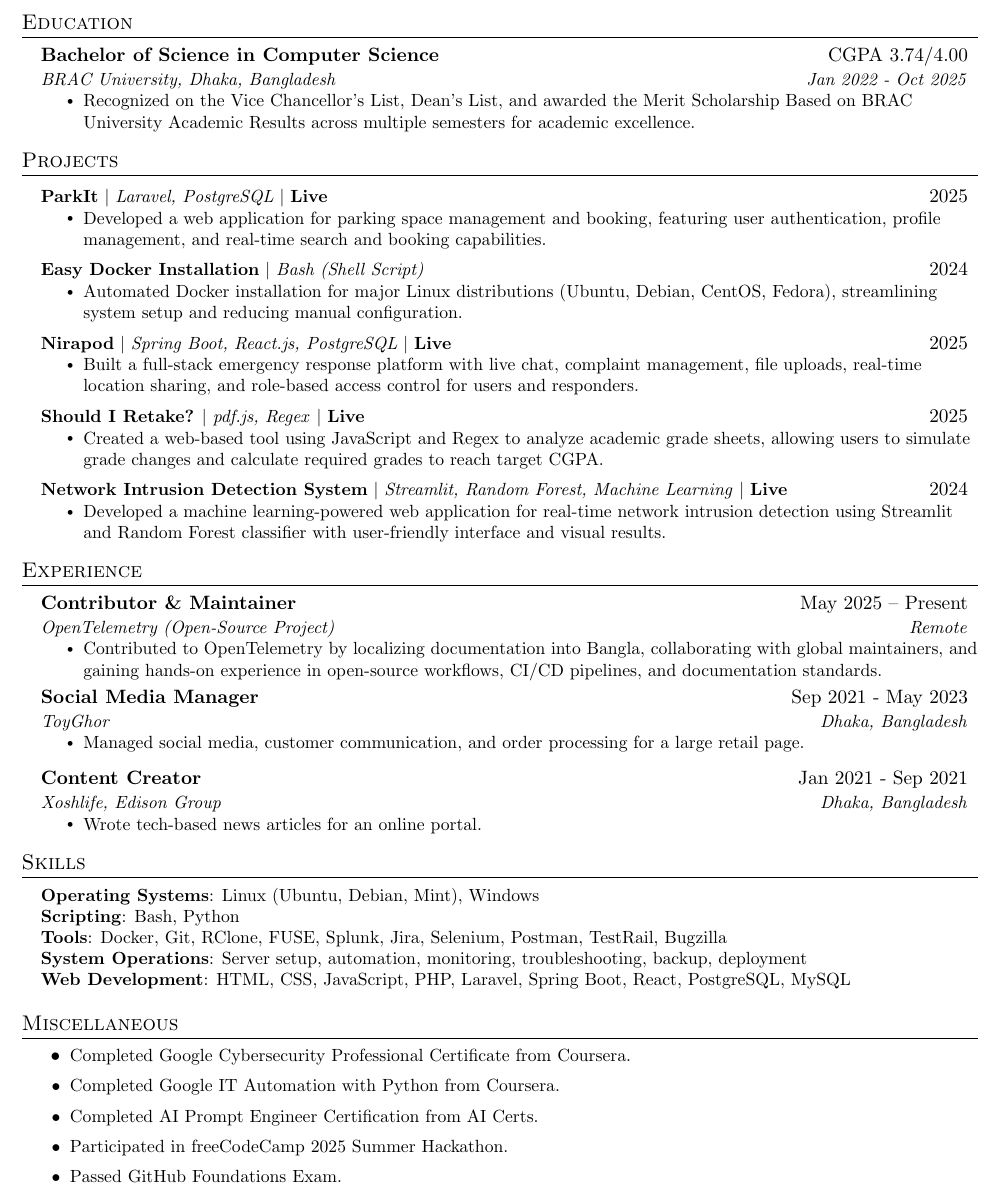
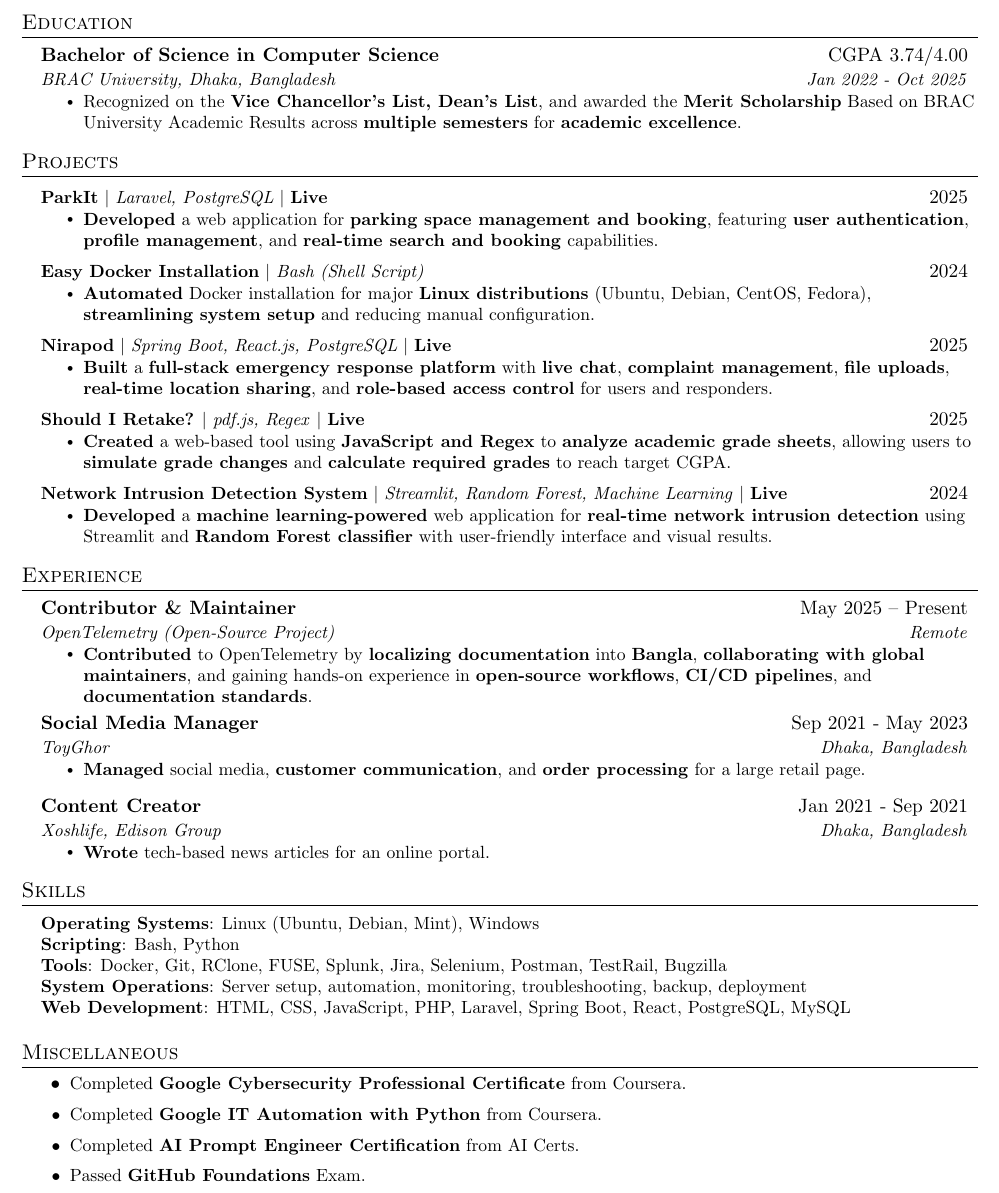
Before and after one commit to badhon495/Resume, a LaTeX CV (SakibSadman_Resume.tex): part of the page, cut so that both start at the same text. Compiled offline with pdfLaTeX.

Commit message:
Enhance resume content with bold formatting for key achievements and projects

```diff
--- a/SakibSadman_Resume.tex
+++ b/SakibSadman_Resume.tex
@@ -129,7 +129,7 @@
 {Bachelor of Science in Computer Science}{CGPA 3.74/4.00}
 {\href{https://www.bracu.ac.bd/}{BRAC University, Dhaka, Bangladesh}} {Jan 2022 - Oct 2025}
 \resumeItemListStart
-\resumeItem{Recognized on the \href{https://www.bracu.ac.bd/academics/policies-and-procedures/academic-standings-and-honors}{Vice Chancellor's List, Dean's List}, and awarded the \href{https://www.bracu.ac.bd/admissions/international-applicants/scholarship-financial-aid}{Merit Scholarship Based on BRAC University Academic Results} across multiple semesters for academic excellence.}
+\resumeItem{Recognized on the \href{https://www.bracu.ac.bd/academics/policies-and-procedures/academic-standings-and-honors}{\textbf{Vice Chancellor's List, Dean's List}}, and awarded the \href{https://www.bracu.ac.bd/admissions/international-applicants/scholarship-financial-aid}{\textbf{Merit Scholarship}} Based on BRAC University Academic Results across \textbf{multiple semesters} for \textbf{academic excellence}.}
 \resumeItemListEnd
 \resumeSubHeadingListEnd
 
@@ -141,31 +141,31 @@
   \resumeProjectHeading
     {\textbf{\href{https://github.com/badhon495/ParkIt}{ParkIt}} $|$ \emph{Laravel, PostgreSQL} $|$ \textbf{\href{https://parkit-2arc.onrender.com/}{Live}}}{2025}
     \resumeItemListStart
-      \resumeItem{Developed a web application for parking space management and booking, featuring user authentication, profile management, and real-time search and booking capabilities.}
+      \resumeItem{\textbf{Developed} a web application for \textbf{parking space management and booking}, featuring \textbf{user authentication}, \textbf{profile management}, and \textbf{real-time search and booking} capabilities.}
     \resumeItemListEnd
 
   \resumeProjectHeading
     {\textbf{\href{https://github.com/badhon495/Easy_Docker_Installation}{Easy Docker Installation}} $|$ \emph{Bash (Shell Script)}}{2024}
     \resumeItemListStart
-      \resumeItem{Automated Docker installation for major Linux distributions (Ubuntu, Debian, CentOS, Fedora), streamlining system setup and reducing manual configuration.}
+      \resumeItem{\textbf{Automated} Docker installation for major \textbf{Linux distributions} (Ubuntu, Debian, CentOS, Fedora), \textbf{streamlining system setup} and reducing manual configuration.}
     \resumeItemListEnd
 
   \resumeProjectHeading
     {\textbf{\href{https://github.com/badhon495/Nirapod} {Nirapod}} $|$ \emph{Spring Boot, React.js, PostgreSQL} $|$ \textbf{\href{https://nirapod.netlify.app/}{Live}}}{2025}
     \resumeItemListStart
-    \resumeItem{Built a full-stack emergency response platform with live chat, complaint management, file uploads, real-time location sharing, and role-based access control for users and responders.}
+    \resumeItem{\textbf{Built} a \textbf{full-stack emergency response platform} with \textbf{live chat}, \textbf{complaint management}, \textbf{file uploads}, \textbf{real-time location sharing}, and \textbf{role-based access control} for users and responders.}
     \resumeItemListEnd
 
   \resumeProjectHeading
     {\textbf{\href{https://github.com/badhon495/should-i-retake}{Should I Retake?}} $|$ \emph{pdf.js, Regex} $|$ \textbf{\href{https://badhon495.github.io/should-i-retake/}{Live}}}{2025}
     \resumeItemListStart
-      \resumeItem{Created a web-based tool using JavaScript and Regex to analyze academic grade sheets, allowing users to simulate grade changes and calculate required grades to reach target CGPA.}
+      \resumeItem{\textbf{Created} a web-based tool using \textbf{JavaScript and Regex} to \textbf{analyze academic grade sheets}, allowing users to \textbf{simulate grade changes} and \textbf{calculate required grades} to reach target CGPA.}
     \resumeItemListEnd
 
   \resumeProjectHeading
     {\textbf{\href{https://github.com/debjotyms/streamlit-ml-intrusion-detection-system}{Network Intrusion Detection System}} $|$ \emph{Streamlit, Random Forest, Machine Learning} $|$ \textbf{\href{https://ml-ids.streamlit.app/}{Live}}}{2024}
     \resumeItemListStart
-      \resumeItem{Developed a machine learning-powered web application for real-time network intrusion detection using Streamlit and Random Forest classifier with user-friendly interface and visual results.}
+      \resumeItem{\textbf{Developed} a \textbf{machine learning-powered} web application for \textbf{real-time network intrusion detection} using Streamlit and \textbf{Random Forest classifier} with user-friendly interface and visual results.}
     \resumeItemListEnd
 
 \resumeSubHeadingListEnd
@@ -179,7 +179,7 @@
 {Contributor \& Maintainer}{May 2025 -- Present}
 {OpenTelemetry (Open-Source Project)}{Remote}
 \resumeItemListStart
-\resumeItem{Contributed to \href{https://opentelemetry.io/}{OpenTelemetry} by localizing documentation into Bangla, collaborating with global maintainers, and gaining hands-on experience in open-source workflows, CI/CD pipelines, and documentation standards.}
+\resumeItem{\textbf{Contributed} to \href{https://opentelemetry.io/}{OpenTelemetry} by \textbf{localizing documentation} into \textbf{Bangla}, \textbf{collaborating with global maintainers}, and gaining hands-on experience in \textbf{open-source workflows}, \textbf{CI/CD pipelines}, and \textbf{documentation standards}.}
 \resumeItemListEnd
 
 
@@ -187,7 +187,7 @@
 {Social Media Manager}{Sep 2021 - May 2023}
 {\href{https://www.toyghor.com/} {ToyGhor}}{Dhaka, Bangladesh}
 \resumeItemListStart
-\resumeItem{Managed social media, customer communication, and order processing for a large retail page.}
+\resumeItem{\textbf{Managed} social media, \textbf{customer communication}, and \textbf{order processing} for a large retail page.}
 % \resumeItemListEnd
 
 
@@ -230,11 +230,10 @@
 
 \section{Miscellaneous}
 \resumeItemListStart
-\resumeItem{Completed \href{https://coursera.org/share/44fd8f381cb39ac45892569cdf6f7674}{Google Cybersecurity Professional Certificate} from Coursera.}
-\resumeItem{Completed \href{https://coursera.org/share/2afadc6ce043cc25337eb8c8fe61c9b6}{Google IT Automation with Python} from Coursera.}
-\resumeItem{Completed \href{https://store.aicerts.ai/certifications/essentials/ai-prompt-engineer-certification/}{AI Prompt Engineer Certification} from AI Certs.}
-\resumeItem{Participated in \href{https://github.com/freecodecamp-2025-hackathon-complete}{freeCodeCamp 2025 Summer Hackathon.}}
-\resumeItem{Passed \href{https://www.credly.com/badges/d5c30c19-02db-4c5f-9bc9-4bd0f4b6a89e/public_url}{GitHub Foundations} Exam.}
+\resumeItem{Completed \href{https://coursera.org/share/44fd8f381cb39ac45892569cdf6f7674}{\textbf{Google Cybersecurity Professional Certificate}} from Coursera.}
+\resumeItem{Completed \href{https://coursera.org/share/2afadc6ce043cc25337eb8c8fe61c9b6}{\textbf{Google IT Automation with Python}} from Coursera.}
+\resumeItem{Completed \href{https://store.aicerts.ai/certifications/essentials/ai-prompt-engineer-certification/}{\textbf{AI Prompt Engineer Certification}} from AI Certs.}
+\resumeItem{Passed \href{https://www.credly.com/badges/d5c30c19-02db-4c5f-9bc9-4bd0f4b6a89e/public_url}{\textbf{GitHub Foundations}} Exam.}
 \resumeItemListEnd
 
 
```
Also changed, not shown: SakibSadman_Resume.pdf, SakibSadman_Resume.tex (2 more changed lines).
